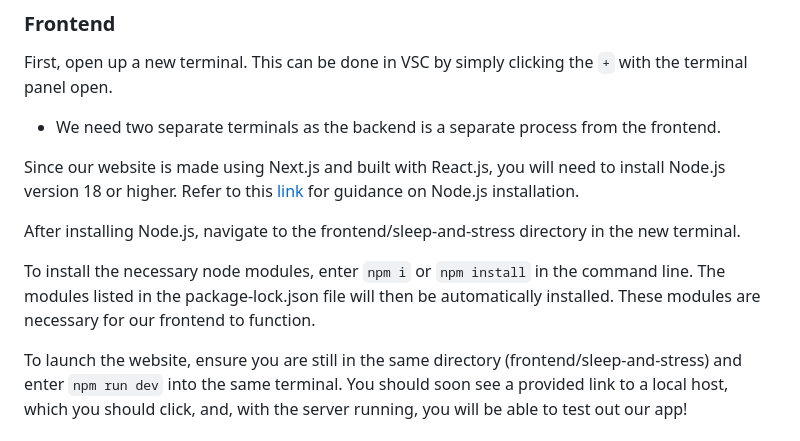
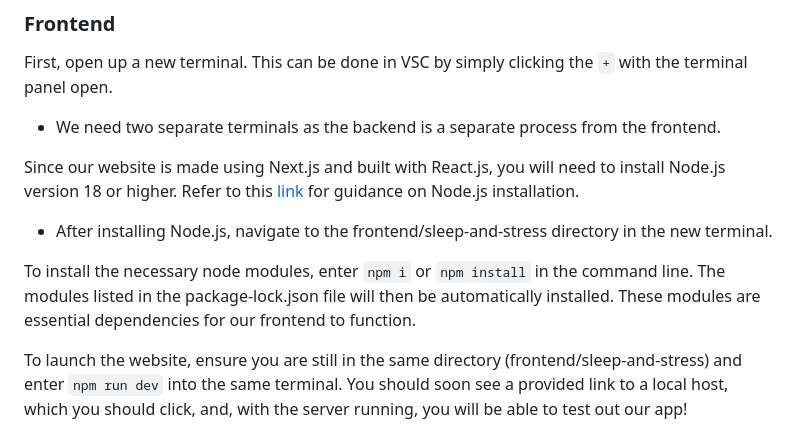
Before and after one commit to ryyu444/ECS-171-Group-Project, a Markdown page: README.md, the part around the change. Drawn GitHub-style.

Commit message:
Slight adjustments

```diff
--- a/README.md
+++ b/README.md
@@ -73,9 +73,8 @@ First, open up a new terminal. This can be done in VSC by simply clicking the `+
 -   We need two separate terminals as the backend is a separate process from the frontend.
 
 Since our website is made using Next.js and built with React.js, you will need to install Node.js version 18 or higher. Refer to this [link](https://nodejs.org/en/) for guidance on Node.js installation.
+- After installing Node.js, navigate to the frontend/sleep-and-stress directory in the new terminal.
 
-After installing Node.js, navigate to the frontend/sleep-and-stress directory in the new terminal.
-
-To install the necessary node modules, enter `npm i` or `npm install` in the command line. The modules listed in the package-lock.json file will then be automatically installed. These modules are necessary for our frontend to function.
+To install the necessary node modules, enter `npm i` or `npm install` in the command line. The modules listed in the package-lock.json file will then be automatically installed. These modules are essential dependencies for our frontend to function.
 
 To launch the website, ensure you are still in the same directory (frontend/sleep-and-stress) and enter `npm run dev` into the same terminal. You should soon see a provided link to a local host, which you should click, and, with the server running, you will be able to test out our app!
```
